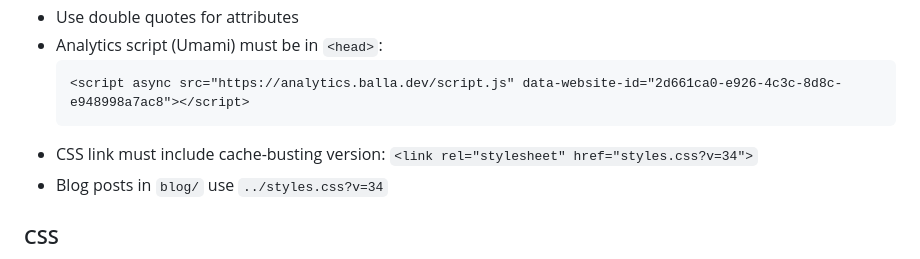
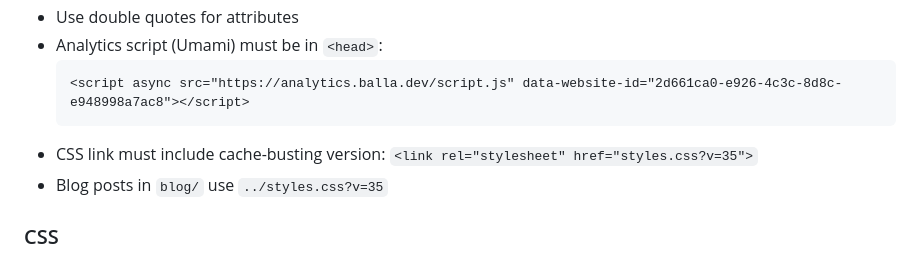
Before and after one commit to sreekar-code/blog.github.io, a Markdown page: AGENTS.md, the part around one of its changes. Rendered like a GitHub page.

Commit message:
chore: bump AGENTS.md CSS version reference to v=35
Co-Authored-By: Claude Sonnet 4.6 <noreply@anthropic.com>

````diff
--- a/AGENTS.md
+++ b/AGENTS.md
@@ -59,8 +59,8 @@ Mac (edit) → GitHub (middleman) → Raspberry Pi (serves site)
   ```html
   <script async src="https://analytics.balla.dev/script.js" data-website-id="2d661ca0-e926-4c3c-8d8c-e948998a7ac8"></script>
   ```
-- CSS link must include cache-busting version: `<link rel="stylesheet" href="styles.css?v=34">`
-- Blog posts in `blog/` use `../styles.css?v=34`
+- CSS link must include cache-busting version: `<link rel="stylesheet" href="styles.css?v=35">`
+- Blog posts in `blog/` use `../styles.css?v=35`
 
 ### CSS
 
````
Also changed, not shown: other parts of AGENTS.md (+1 -1 lines).
